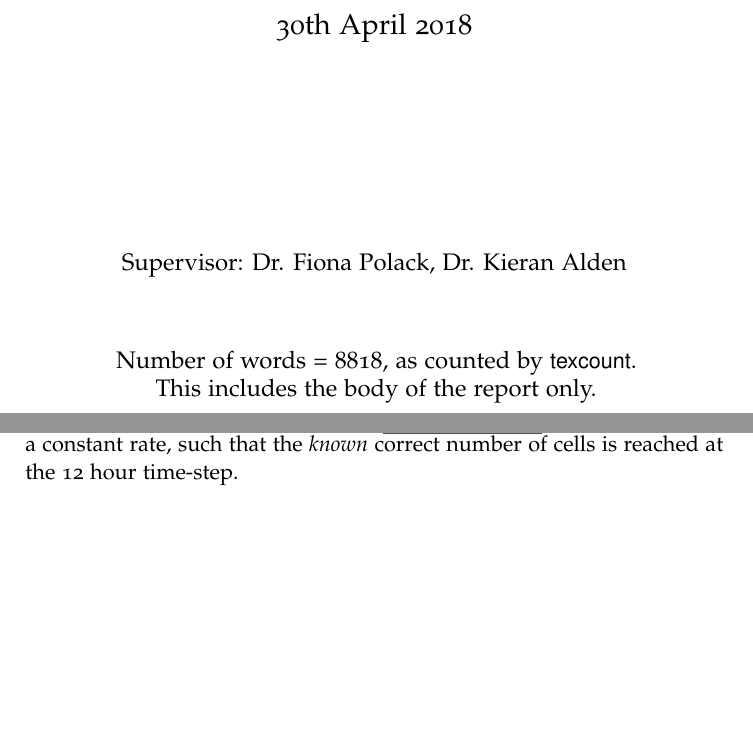
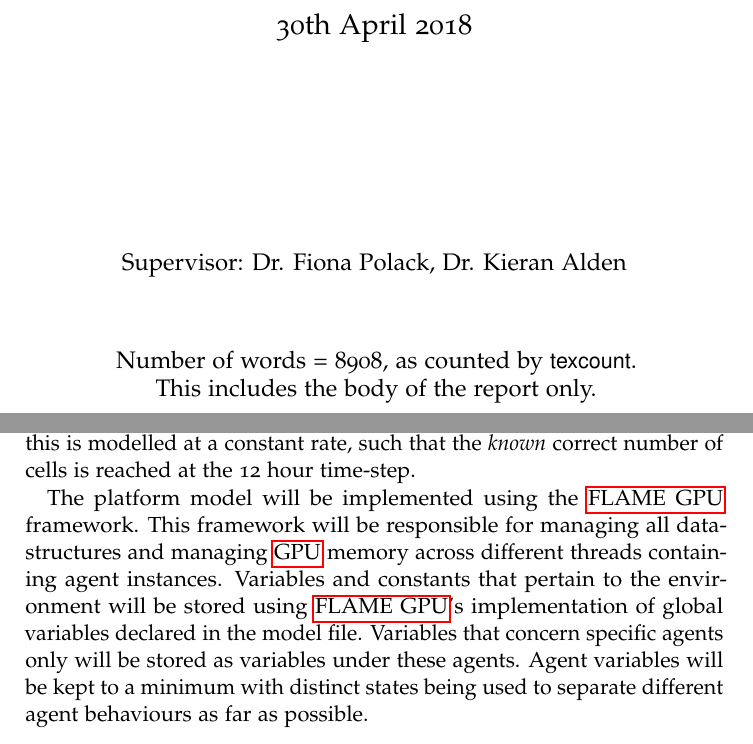
Before and after one commit to Oliver-Binns/PRIY, a LaTeX thesis (Report/Report.tex): two parts of pages 1 and 30 of 57, joined at a grey line, cut so that both start at the same text, the shorter picture padded with empty space. The pictures show the PDF file Report/Report.pdf that the author committed with the source.

Commit message:
Added details about FLAME GPU managing data-structures and memory.

```diff
--- a/Report/Report.tex
+++ b/Report/Report.tex
@@ -16,7 +16,7 @@
 \MEng
 \date{\today}
 \supervisor{Dr. Fiona Polack, Dr. Kieran Alden}
-\wordcount{8818}
+\wordcount{8908}
 
 
 %Approx 500 Words
@@ -779,9 +779,14 @@ Each successive contact with an \gls{LTin} cell increases the \gls{LTo}'s adhesi
 %platform-independent model
 The platform model (Figs. \ref{fig:platform_state_diagrams} \& \ref{table:simulation_params}) refines the domain model and states how unknown or non-deterministic biological behaviour can be modelled \gls{in-silico}.
 In particular, the platform model specifies models for adhesion between cells and how \gls{LTo} cells react to chemokine levels in their local environment\cite{kieran_thesis, kieran_methodology}.
-
 One notable \textit{unknown} domain value is the rate that \gls{LTi} and \gls{LTin} cells y migrate into the environment.
 In the \gls{platform} this is modelled at a constant rate, such that the \textit{known} correct number of cells is reached at the 12 hour time-step.
+
+The platform model will be implemented using the \gls{FLAME GPU} framework.
+This framework will be responsible for managing all data-structures and managing \gls{gpu} memory across different threads containing agent instances.
+Variables and constants that pertain to the environment will be stored using \gls{FLAME GPU}'s implementation of global variables declared in the model file.
+Variables that concern specific agents only will be stored as variables under these agents.
+Agent variables will be kept to a minimum with distinct states being used to separate different agent behaviours as far as possible.
 
 %Approx 2500 words for design and implementation
 \chapter{Methods}
```
Also changed, not shown: FlameGPU/README.md, Report/Report.pdf.
